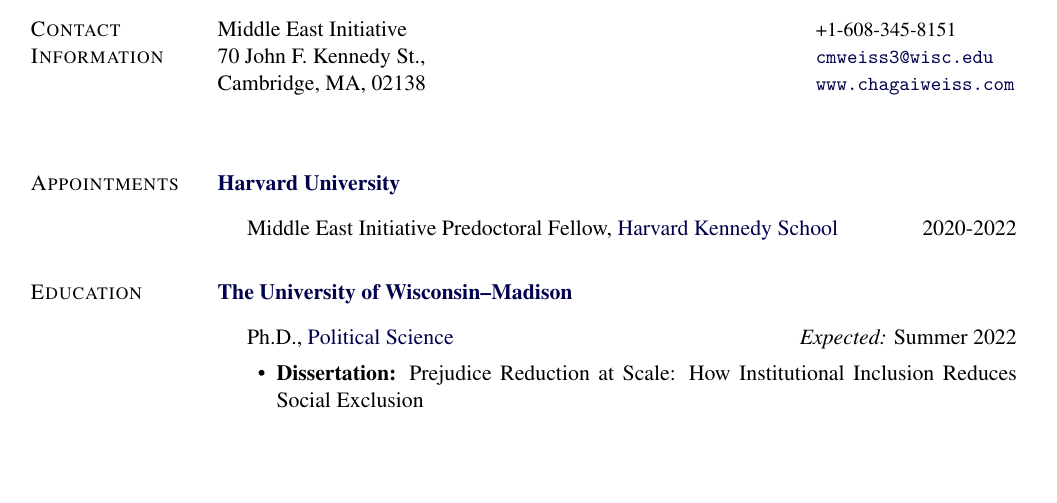
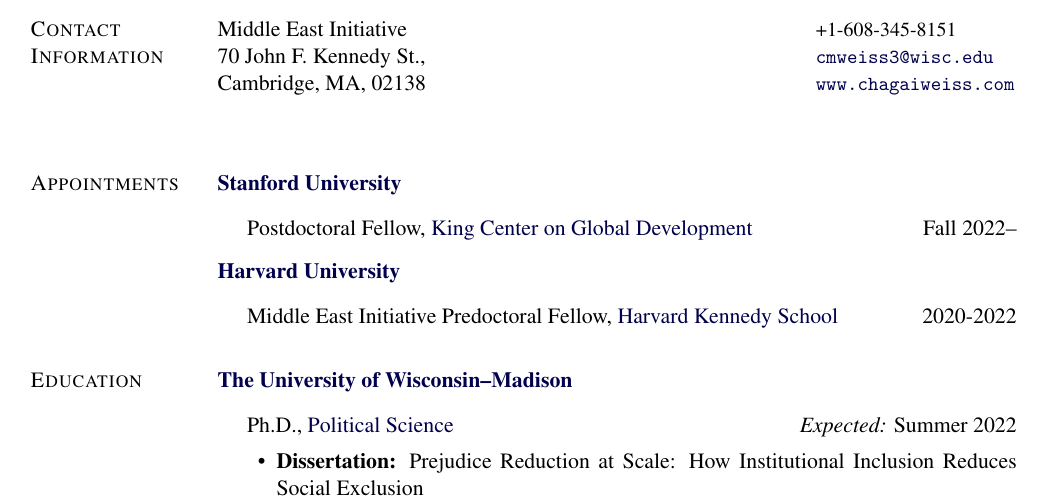
Before and after one commit to cmweiss3/website, a LaTeX CV (cv/CMW CV.tex): part of page 1 of 5, cut so that both start at the same text, the shorter picture padded with empty space. Compiled offline with pdfLaTeX.

Commit message:
changepaper

```diff
--- a/cv/CMW CV.tex
+++ b/cv/CMW CV.tex
@@ -276,7 +276,14 @@
 
 
 \section{Appointments}
+\href{http://stanford.org/}{\textbf{Stanford University}}
+\begin{outerlist}
 
+\item[] Postdoctoral Fellow,
+        \href{https://kingcenter.stanford.edu/our-work/research-initiatives/conflict-and-polarization}
+             {King Center on Global Development}
+           \hfill Fall 2022--
+\end{outerlist}\vspace{.1in}
 \href{https://www.harvard.edu/}{\textbf{Harvard University}}
 \begin{outerlist}
 
```
Also changed, not shown: cv/CMW CV.pdf, 4 other files.
